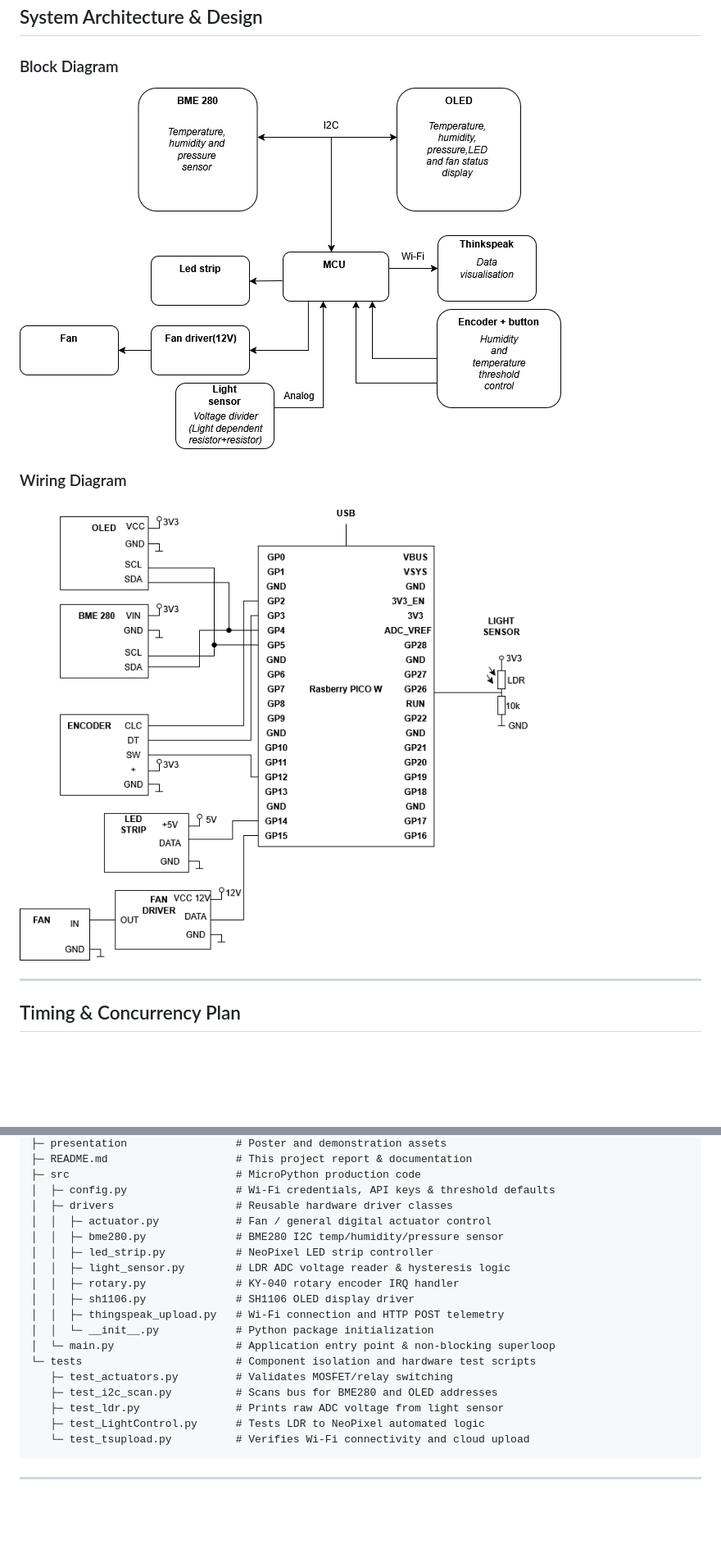
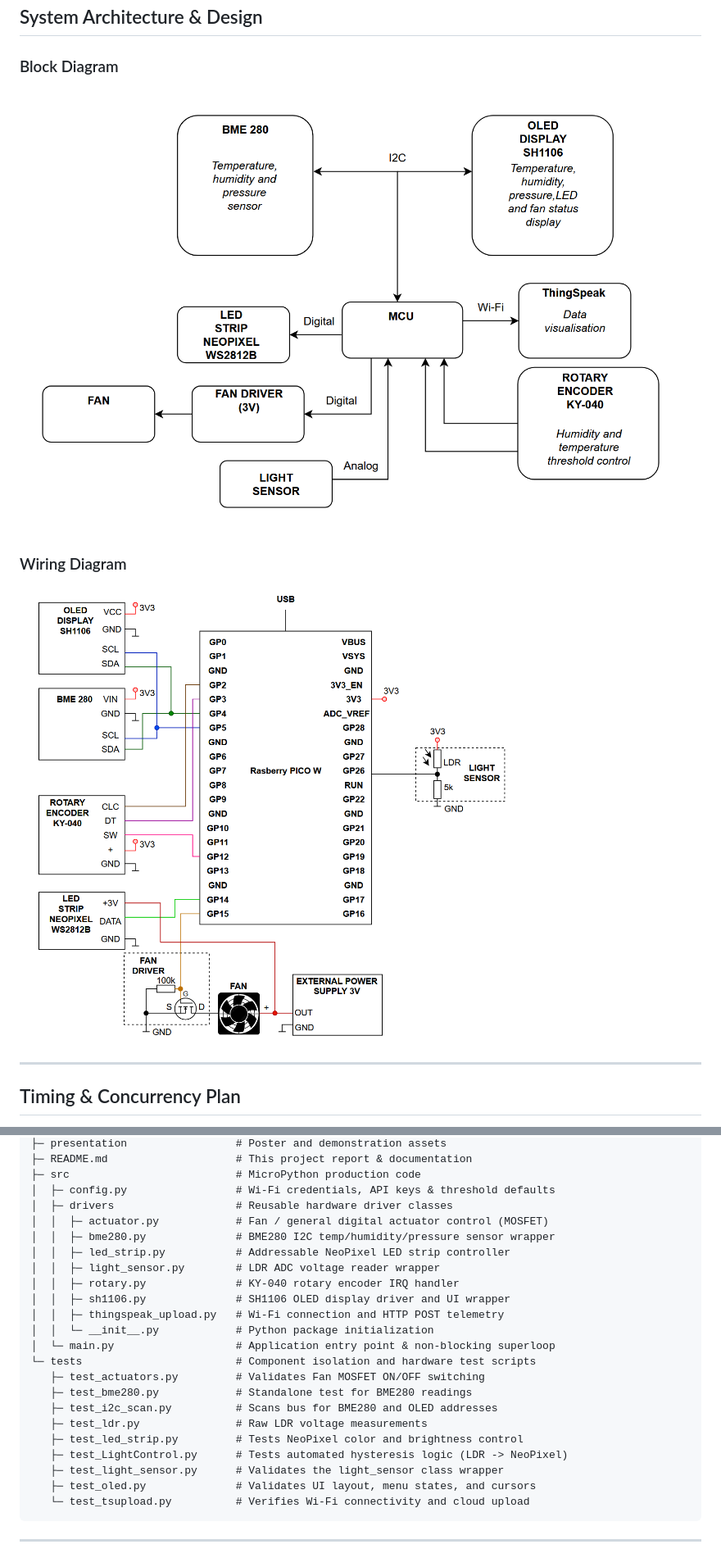
Before and after one commit to Ondrej-Kovar/DE2-project, a Markdown page: README.md, 2 parts joined by grey strips. Shown at 82% size. Drawn GitHub-style; pictures changed too: Images/Block_diagram.png, Images/Wiring.png; blank space fills up the shorter version.

Commit message:
Updated block and wiring diagram, uploaded bme280 and sh1106 modules and tests - Koutny Cleanup in modules and tests (led strip light sensor), readme - Kralovsky

````diff
--- a/README.md
+++ b/README.md
@@ -111,20 +111,24 @@ DE2-project
 ├─ src                          # MicroPython production code
 │  ├─ config.py                 # Wi-Fi credentials, API keys & threshold defaults
 │  ├─ drivers                   # Reusable hardware driver classes
-│  │  ├─ actuator.py            # Fan / general digital actuator control
-│  │  ├─ bme280.py              # BME280 I2C temp/humidity/pressure sensor
-│  │  ├─ led_strip.py           # NeoPixel LED strip controller
-│  │  ├─ light_sensor.py        # LDR ADC voltage reader & hysteresis logic
+│  │  ├─ actuator.py            # Fan / general digital actuator control (MOSFET)
+│  │  ├─ bme280.py              # BME280 I2C temp/humidity/pressure sensor wrapper
+│  │  ├─ led_strip.py           # Addressable NeoPixel LED strip controller
+│  │  ├─ light_sensor.py        # LDR ADC voltage reader wrapper
 │  │  ├─ rotary.py              # KY-040 rotary encoder IRQ handler
-│  │  ├─ sh1106.py              # SH1106 OLED display driver
+│  │  ├─ sh1106.py              # SH1106 OLED display driver and UI wrapper
 │  │  ├─ thingspeak_upload.py   # Wi-Fi connection and HTTP POST telemetry
 │  │  └─ __init__.py            # Python package initialization
 │  └─ main.py                   # Application entry point & non-blocking superloop
 └─ tests                        # Component isolation and hardware test scripts
-   ├─ test_actuators.py         # Validates MOSFET/relay switching
+   ├─ test_actuators.py         # Validates Fan MOSFET ON/OFF switching
+   ├─ test_bme280.py            # Standalone test for BME280 readings
    ├─ test_i2c_scan.py          # Scans bus for BME280 and OLED addresses
-   ├─ test_ldr.py               # Prints raw ADC voltage from light sensor
-   ├─ test_LightControl.py      # Tests LDR to NeoPixel automated logic
+   ├─ test_ldr.py               # Raw LDR voltage measurements
+   ├─ test_led_strip.py         # Tests NeoPixel color and brightness control
+   ├─ test_LightControl.py      # Tests automated hysteresis logic (LDR -> NeoPixel)
+   ├─ test_light_sensor.py      # Validates the light_sensor class wrapper
+   ├─ test_oled.py              # Validates UI layout, menu states, and cursors
    └─ test_tsupload.py          # Verifies Wi-Fi connectivity and cloud upload
 ```
 ---
````
Also changed, not shown: other parts of README.md (+6 -6 lines), 8 other files.
